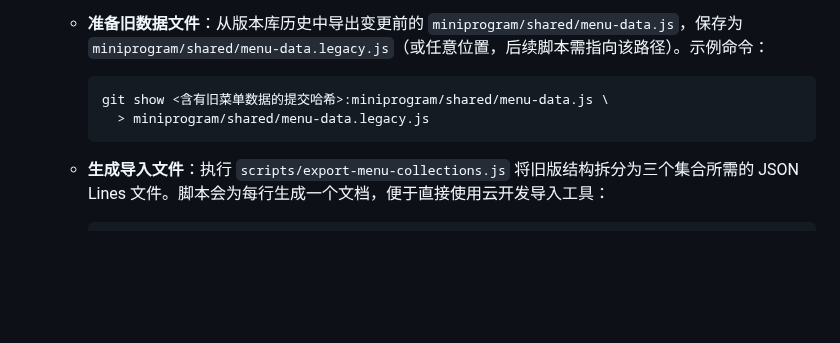
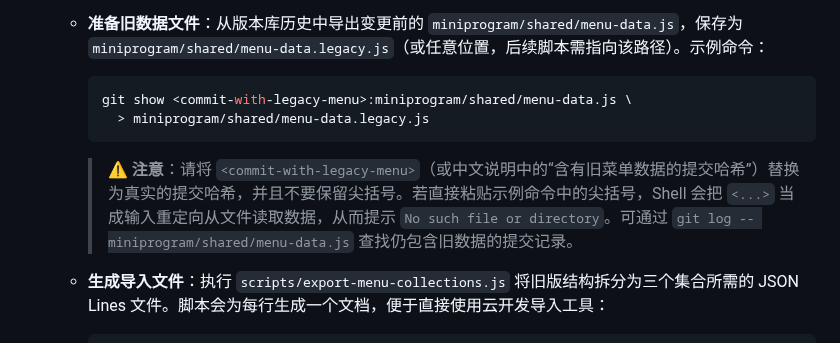
Before and after one commit to sornon/member, a Markdown page: docs/menu-catalog-deployment.md, the part around the change. Rendered like a GitHub page; blank space fills up the shorter version.

Commit message:
docs: clarify legacy menu export example

````diff
--- a/docs/menu-catalog-deployment.md
+++ b/docs/menu-catalog-deployment.md
@@ -38,9 +38,11 @@
    - **准备旧数据文件**：从版本库历史中导出变更前的 `miniprogram/shared/menu-data.js`，保存为 `miniprogram/shared/menu-data.legacy.js`（或任意位置，后续脚本需指向该路径）。示例命令：
 
      ```bash
-     git show <含有旧菜单数据的提交哈希>:miniprogram/shared/menu-data.js \
+     git show <commit-with-legacy-menu>:miniprogram/shared/menu-data.js \
        > miniprogram/shared/menu-data.legacy.js
      ```
+
+     > ⚠️ **注意**：请将 `<commit-with-legacy-menu>`（或中文说明中的“含有旧菜单数据的提交哈希”）替换为真实的提交哈希，并且不要保留尖括号。若直接粘贴示例命令中的尖括号，Shell 会把 `<...>` 当成输入重定向从文件读取数据，从而提示 `No such file or directory`。可通过 `git log -- miniprogram/shared/menu-data.js` 查找仍包含旧数据的提交记录。
 
    - **生成导入文件**：执行 `scripts/export-menu-collections.js` 将旧版结构拆分为三个集合所需的 JSON Lines 文件。脚本会为每行生成一个文档，便于直接使用云开发导入工具：
 
````
